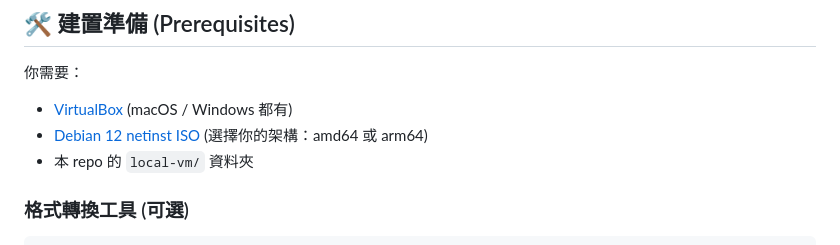
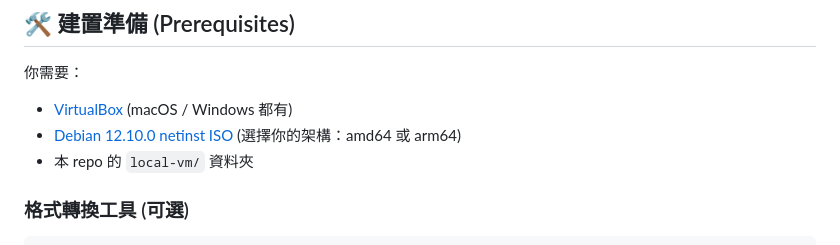
Before and after one commit to SamWang8891/linux-lab, a Markdown page: local-vm/README.md, the part around the change. Drawn GitHub-style.

Commit message:
docs: use explicit Debian 12.10.0 archive URL in README

```diff
--- a/local-vm/README.md
+++ b/local-vm/README.md
@@ -9,7 +9,7 @@
 
 你需要：
 - [VirtualBox](https://www.virtualbox.org/wiki/Downloads) (macOS / Windows 都有)
-- [Debian 12 netinst ISO](https://cdimage.debian.org/cdimage/archive/12.10.0/) (選擇你的架構：amd64 或 arm64)
+- [Debian 12.10.0 netinst ISO](https://cdimage.debian.org/cdimage/archive/12.10.0/) (選擇你的架構：amd64 或 arm64)
 - 本 repo 的 `local-vm/` 資料夾
 
 ### 格式轉換工具 (可選)
```
